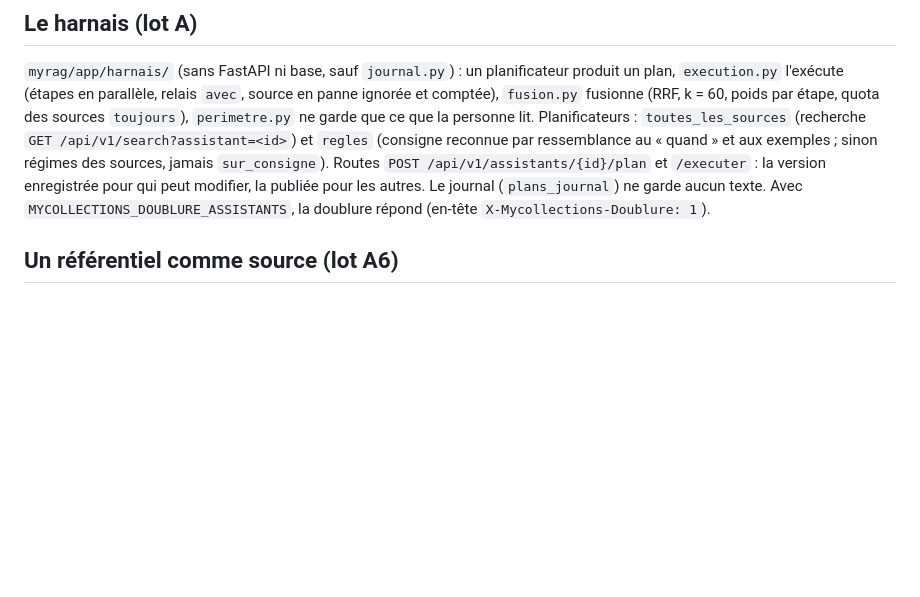
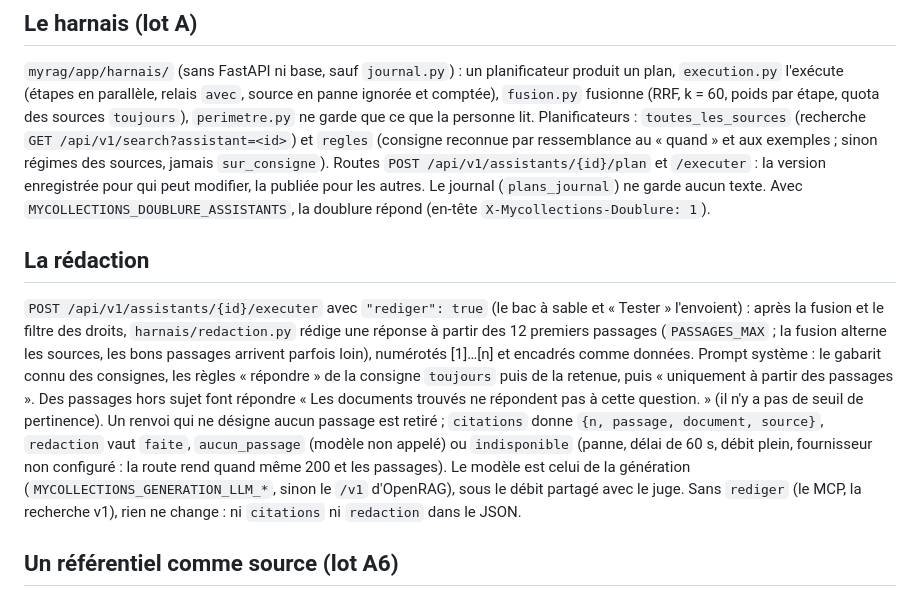
Before and after one commit to IA-Generative/mycollections, a Markdown page: docs/assistants.md, the part around the change. Rendered like a GitHub page; blank space fills up the shorter version.

Commit message:
docs(assistants): la rédaction des réponses par le harnais

```diff
--- a/docs/assistants.md
+++ b/docs/assistants.md
@@ -21,6 +21,19 @@ poids par étape, quota des sources `toujours`), `perimetre.py` ne garde que ce
 « quand » et aux exemples ; sinon régimes des sources, jamais `sur_consigne`). Routes `POST /api/v1/assistants/{id}/plan`
 et `/executer` : la version enregistrée pour qui peut modifier, la publiée pour les autres. Le journal (`plans_journal`)
 ne garde aucun texte. Avec `MYCOLLECTIONS_DOUBLURE_ASSISTANTS`, la doublure répond (en-tête `X-Mycollections-Doublure: 1`).
+
+## La rédaction
+
+`POST /api/v1/assistants/{id}/executer` avec `"rediger": true` (le bac à sable et « Tester » l'envoient) : après la
+fusion et le filtre des droits, `harnais/redaction.py` rédige une réponse à partir des 12 premiers passages (`PASSAGES_MAX` ;
+la fusion alterne les sources, les bons passages arrivent parfois loin), numérotés [1]…[n] et encadrés comme données.
+Prompt système : le gabarit connu des consignes, les règles « répondre » de la consigne `toujours` puis de la retenue, puis
+« uniquement à partir des passages ». Des passages hors sujet font répondre « Les documents trouvés ne répondent pas à cette
+question. » (il n'y a pas de seuil de pertinence). Un renvoi qui ne désigne aucun passage est retiré ; `citations` donne
+`{n, passage, document, source}`, `redaction` vaut `faite`, `aucun_passage` (modèle non appelé) ou `indisponible` (panne,
+délai de 60 s, débit plein, fournisseur non configuré : la route rend quand même 200 et les passages). Le modèle est celui
+de la génération (`MYCOLLECTIONS_GENERATION_LLM_*`, sinon le `/v1` d'OpenRAG), sous le débit partagé avec le juge. Sans
+`rediger` (le MCP, la recherche v1), rien ne change : ni `citations` ni `redaction` dans le JSON.
 
 ## Un référentiel comme source (lot A6)
 
```
